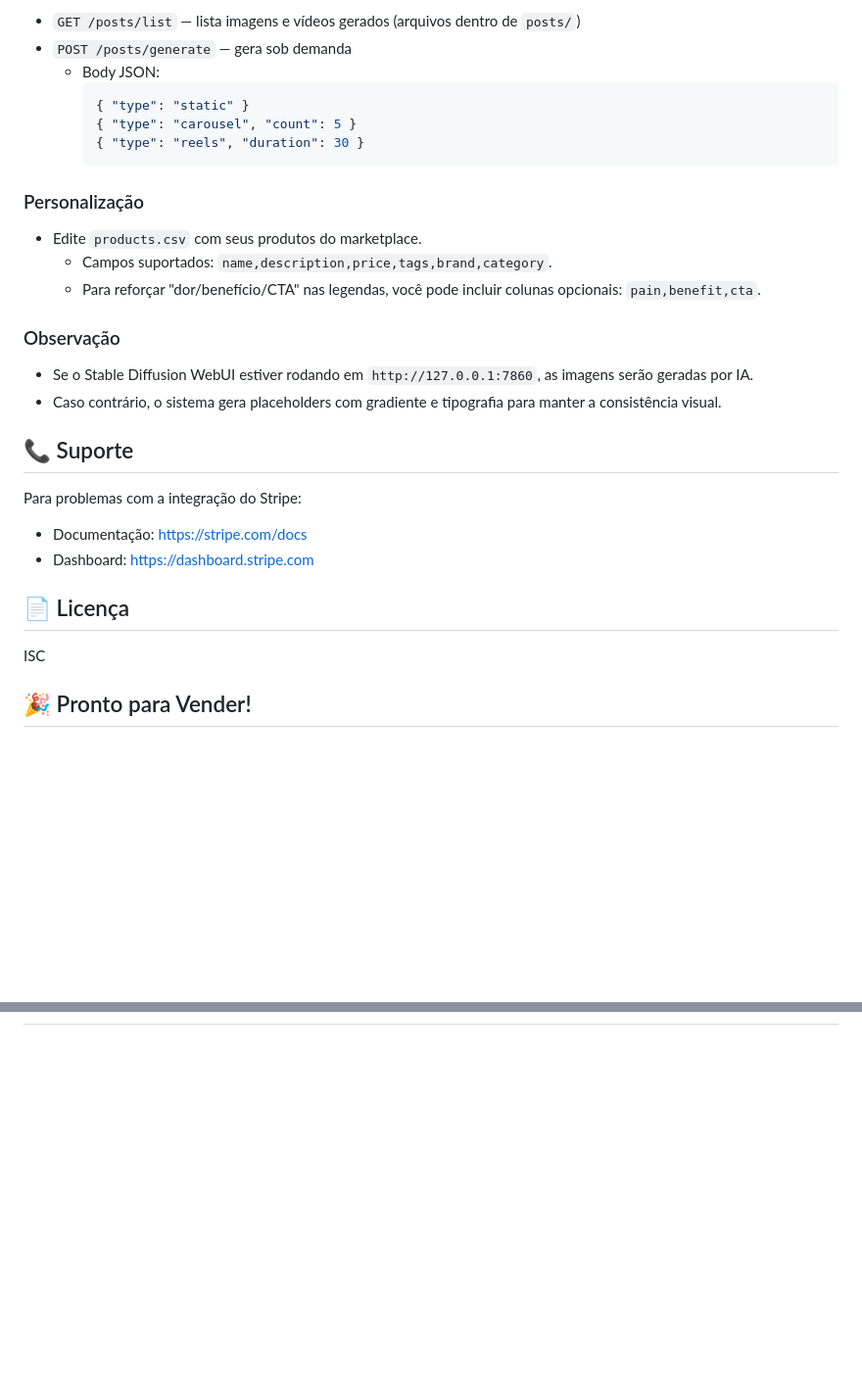
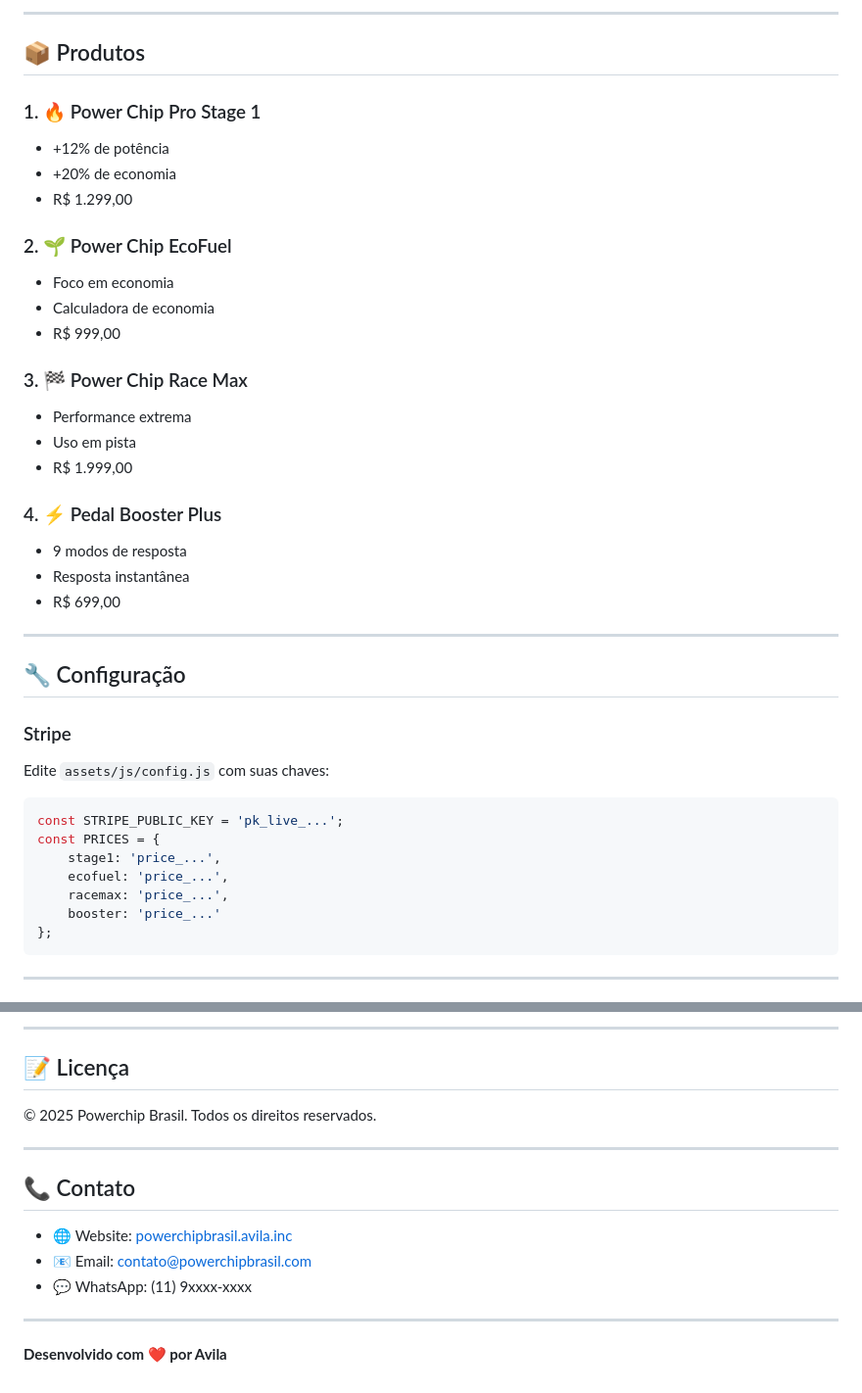
Before and after one commit to avilaops/powerchipbrasil, a Markdown page: README.md, 2 parts joined by grey strips. Shown: that part at 98% size. GitHub-like rendering; blank space fills up the shorter version.

````diff
--- a/README.md
+++ b/README.md
@@ -167,33 +108,43 @@ Integração com o mecanismo de geração de posts (imagens e reels) do AI Unifi
 
-- `GET /posts/list` — lista imagens e vídeos gerados (arquivos dentro de `posts/`)
-- `POST /posts/generate` — gera sob demanda
-   - Body JSON:
-      ```json
-      { "type": "static" }
-      { "type": "carousel", "count": 5 }
-      { "type": "reels", "duration": 30 }
-      ```
+---
 
-### Personalização
+## 📦 Produtos
 
-- Edite `products.csv` com seus produtos do marketplace.
-   - Campos suportados: `name,description,price,tags,brand,category`.
-   - Para reforçar "dor/benefício/CTA" nas legendas, você pode incluir colunas opcionais: `pain,benefit,cta`.
+### 1. 🔥 Power Chip Pro Stage 1
+- +12% de potência
+- +20% de economia
+- R$ 1.299,00
 
-### Observação
+### 2. 🌱 Power Chip EcoFuel
+- Foco em economia
+- Calculadora de economia
+- R$ 999,00
 
-- Se o Stable Diffusion WebUI estiver rodando em `http://127.0.0.1:7860`, as imagens serão geradas por IA.
-- Caso contrário, o sistema gera placeholders com gradiente e tipografia para manter a consistência visual.
+### 3. 🏁 Power Chip Race Max
+- Performance extrema
+- Uso em pista
+- R$ 1.999,00
 
-## 📞 Suporte
+### 4. ⚡ Pedal Booster Plus
+- 9 modos de resposta
+- Resposta instantânea
+- R$ 699,00
 
-Para problemas com a integração do Stripe:
-- Documentação: https://stripe.com/docs
-- Dashboard: https://dashboard.stripe.com
+---
 
-## 📄 Licença
+## 🔧 Configuração
 
-ISC
+### Stripe
+Edite `assets/js/config.js` com suas chaves:
+```javascript
+const STRIPE_PUBLIC_KEY = 'pk_live_...';
+const PRICES = {
+    stage1: 'price_...',
+    ecofuel: 'price_...',
+    racemax: 'price_...',
+    booster: 'price_...'
+};
+```
 
-## 🎉 Pronto para Vender!
+---
 
@@ -203,0 +168,17 @@ Seu catálogo está configurado e pronto para receber pagamentos através do Str
+---
+
+## 📝 Licença
+
+© 2025 Powerchip Brasil. Todos os direitos reservados.
+
+---
+
+## 📞 Contato
+
+- 🌐 Website: [powerchipbrasil.avila.inc](https://powerchipbrasil.avila.inc)
+- 📧 Email: contato@powerchipbrasil.com
+- 💬 WhatsApp: (11) 9xxxx-xxxx
+
+---
+
+**Desenvolvido com ❤️ por Avila**
````
Also changed, not shown: other parts of README.md (+97 -143 lines).
